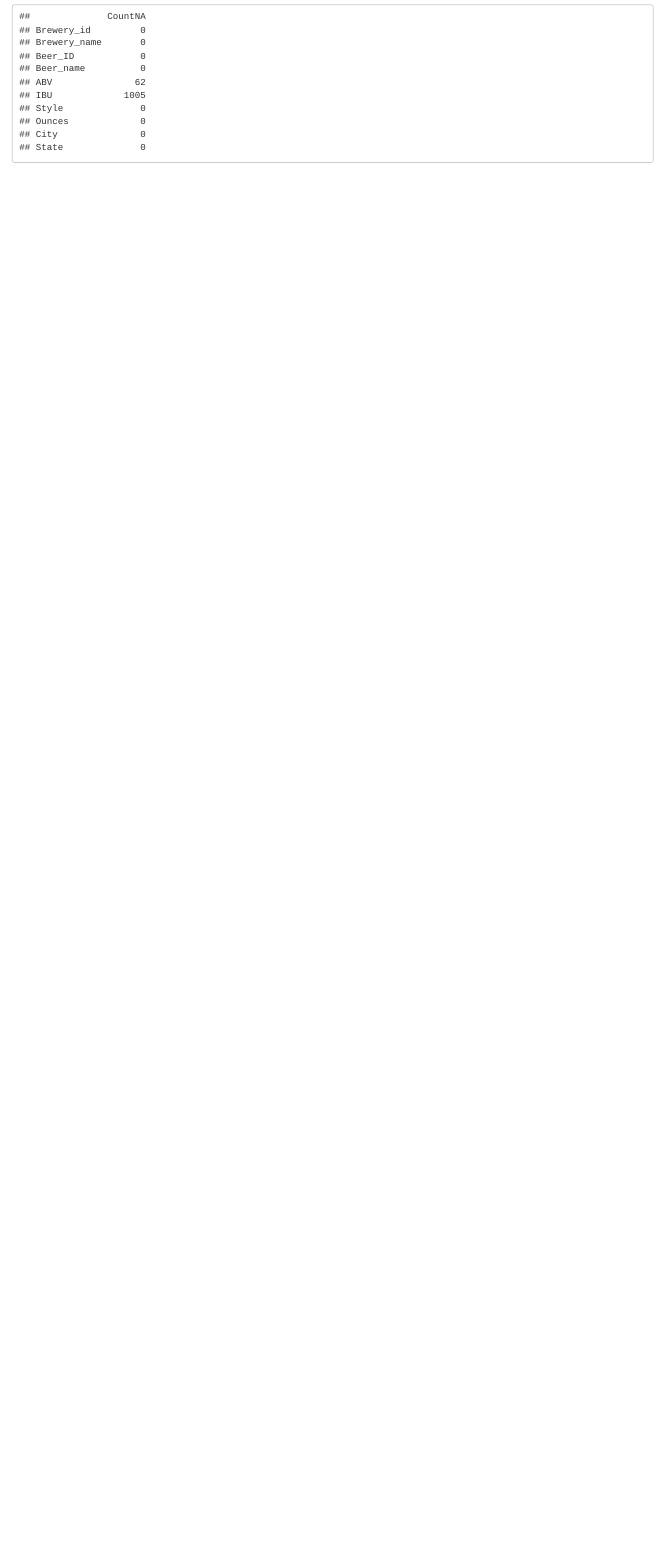
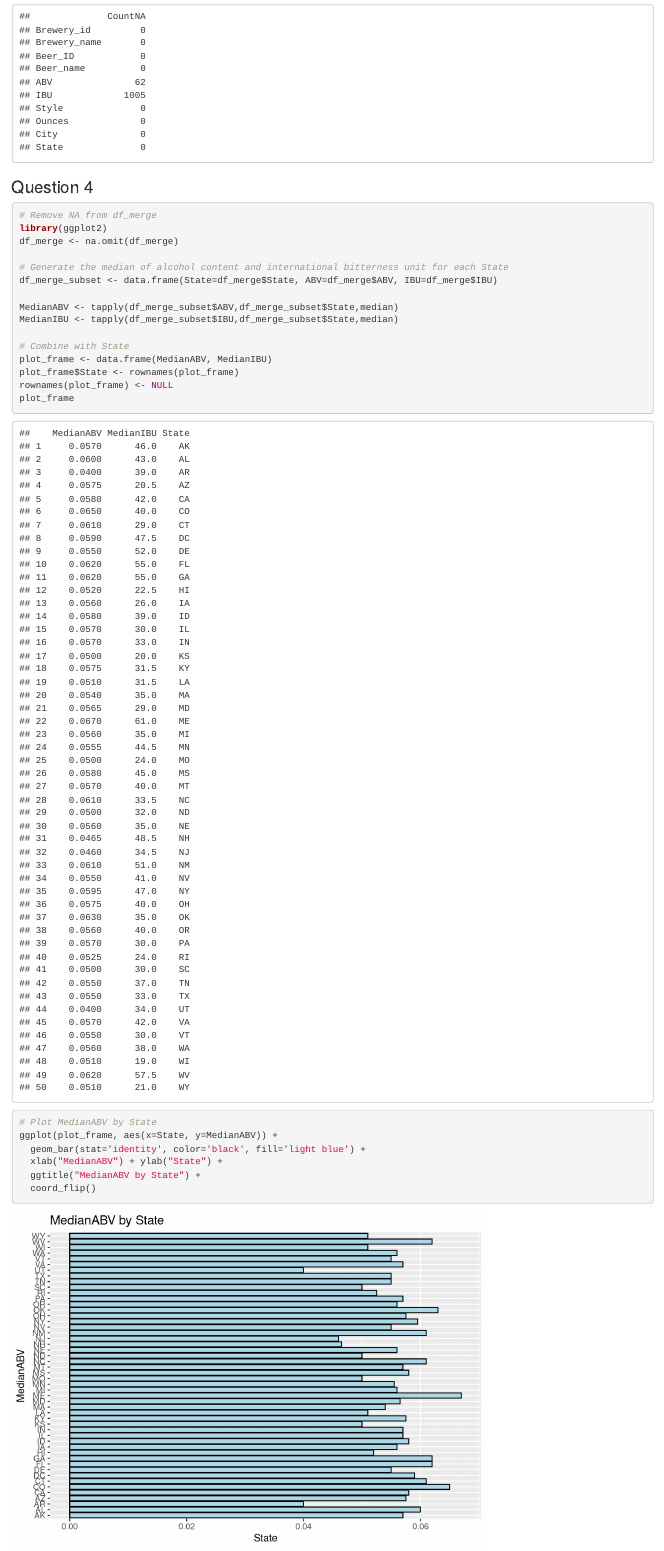
Before and after one commit to mihir787/case_study_one, an R Markdown document (case_study_one.Rmd): the page in a window 1100 px wide, from 5500 px down. Rendered offline with R 4.5, knitr and Pandoc, with nearby package versions.

Commit message:
Add code for question 4

````diff
--- a/case_study_one.Rmd
+++ b/case_study_one.Rmd
@@ -127,3 +127,28 @@ CountNA <- colSums(is.na(df_merge))
 CountNA <- data.frame(CountNA)
 CountNA
 ```
+
+### Question 4
+```{r Q4}
+# Remove NA from df_merge
+library(ggplot2)
+df_merge <- na.omit(df_merge)
+
+# Generate the median of alcohol content and international bitterness unit for each State
+df_merge_subset <- data.frame(State=df_merge$State, ABV=df_merge$ABV, IBU=df_merge$IBU)
+
+MedianABV <- tapply(df_merge_subset$ABV,df_merge_subset$State,median)
+MedianIBU <- tapply(df_merge_subset$IBU,df_merge_subset$State,median)
+
+# Combine with State
+plot_frame <- data.frame(MedianABV, MedianIBU)
+plot_frame$State <- rownames(plot_frame)
+rownames(plot_frame) <- NULL
+plot_frame
+
+# Plot MedianABV by State
+ggplot(plot_frame, aes(x=State, y=MedianABV)) +
+  geom_bar(stat='identity', color='black', fill='light blue') +
+  xlab("MedianABV") + ylab("State") +
+  ggtitle("MedianABV by State") +
+  coord_flip()
````
Also changed, not shown: case_study_one.html, case_study_one.md, case_study_one_files/figure-html/Q4-1.png (added), case_study_one_files/figure-html/Q4-2.png (added), case_study_one.Rmd (8 more changed lines).
